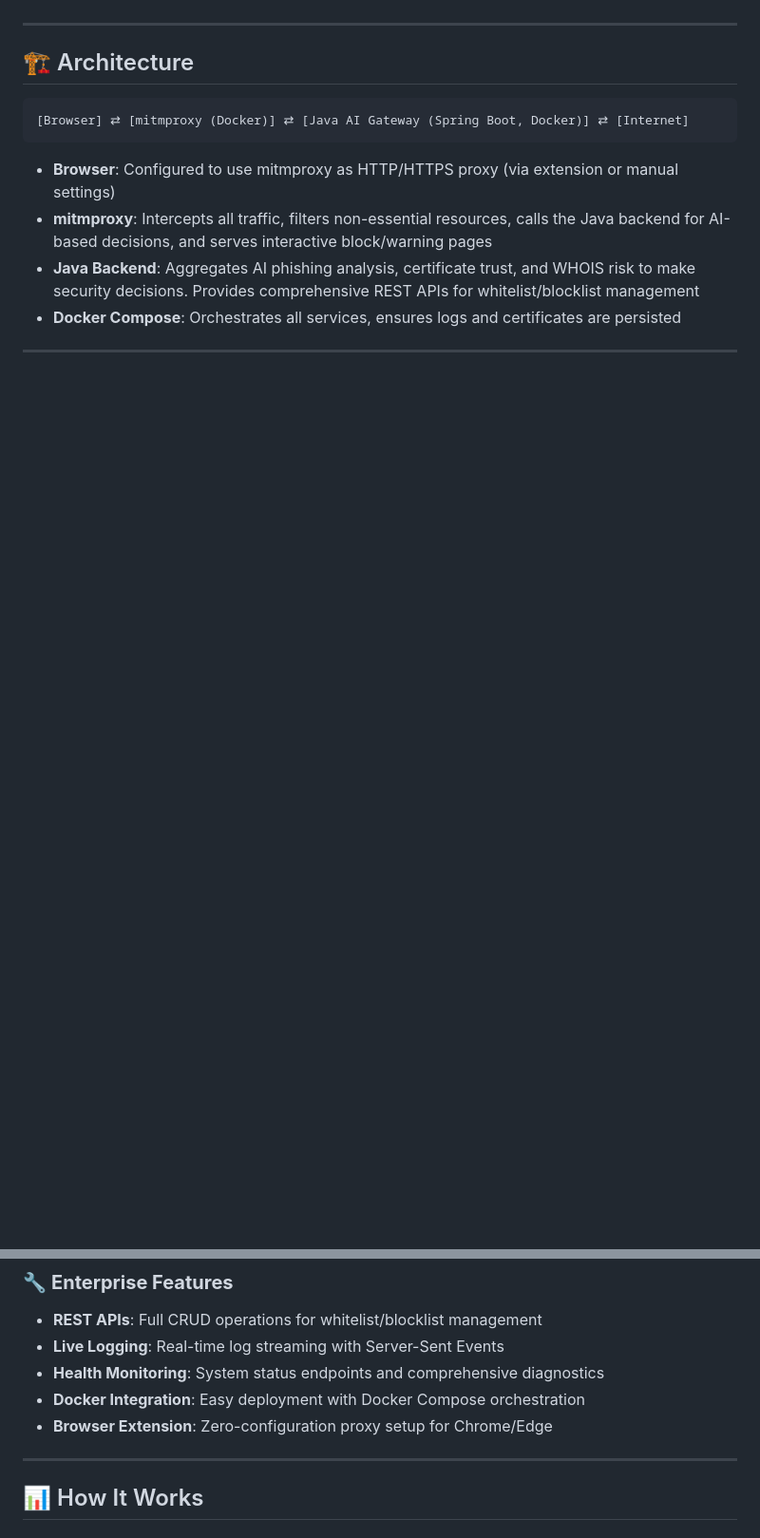
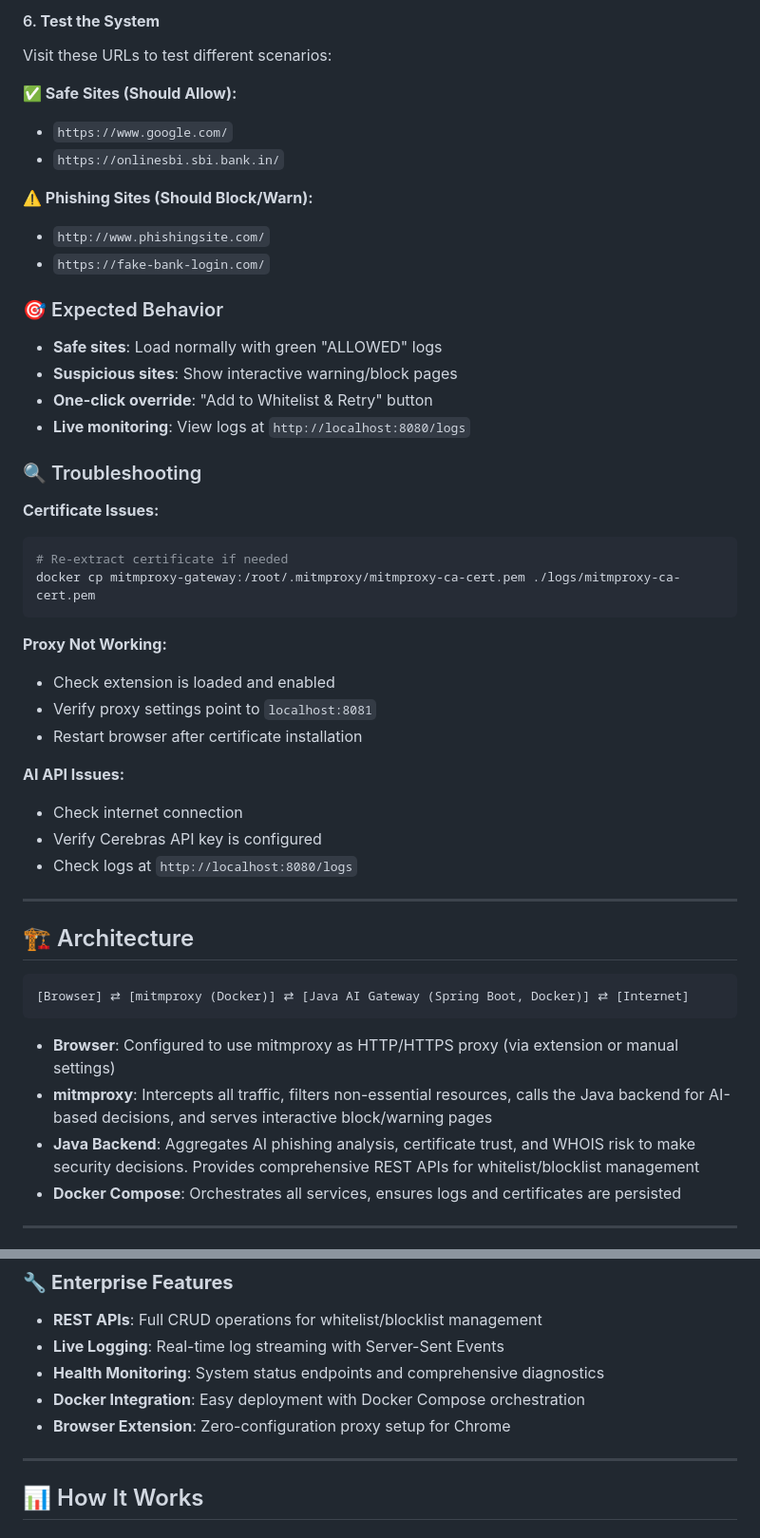
Before and after one commit to Sameerakhatoon/hackathon, a Markdown page: README.md, 2 parts joined by grey strips. Shown at 95% size. Rendered like a GitHub page; blank space fills up the shorter version.

````diff
--- a/README.md
+++ b/README.md
@@ -17,3 +74,37 @@ The **Anti-Phishing AI Web Gateway** is a sophisticated, containerized security
+#### 6. **Test the System**
+Visit these URLs to test different scenarios:
+
+**✅ Safe Sites (Should Allow):**
+- `https://www.google.com/`
+- `https://onlinesbi.sbi.bank.in/`
+
+**⚠️ Phishing Sites (Should Block/Warn):**
+- `http://www.phishingsite.com/`
+- `https://fake-bank-login.com/`
+
+### 🎯 Expected Behavior
+- **Safe sites**: Load normally with green "ALLOWED" logs
+- **Suspicious sites**: Show interactive warning/block pages
+- **One-click override**: "Add to Whitelist & Retry" button
+- **Live monitoring**: View logs at `http://localhost:8080/logs`
+
+### 🔍 Troubleshooting
+
+**Certificate Issues:**
+```bash
+# Re-extract certificate if needed
+docker cp mitmproxy-gateway:/root/.mitmproxy/mitmproxy-ca-cert.pem ./logs/mitmproxy-ca-cert.pem
+```
+
+**Proxy Not Working:**
+- Check extension is loaded and enabled
+- Verify proxy settings point to `localhost:8081`
+- Restart browser after certificate installation
+
+**AI API Issues:**
+- Check internet connection
+- Verify Cerebras API key is configured
+- Check logs at `http://localhost:8080/logs`
 
 ---
 
@@ -72,7 +163,7 @@ The **Anti-Phishing AI Web Gateway** is a sophisticated, containerized security
 - **Live Logging**: Real-time log streaming with Server-Sent Events
 - **Health Monitoring**: System status endpoints and comprehensive diagnostics
 - **Docker Integration**: Easy deployment with Docker Compose orchestration
-- **Browser Extension**: Zero-configuration proxy setup for Chrome/Edge
+- **Browser Extension**: Zero-configuration proxy setup for Chrome
 
 ---
 
````
Also changed, not shown: other parts of README.md (+57 -0 lines).
